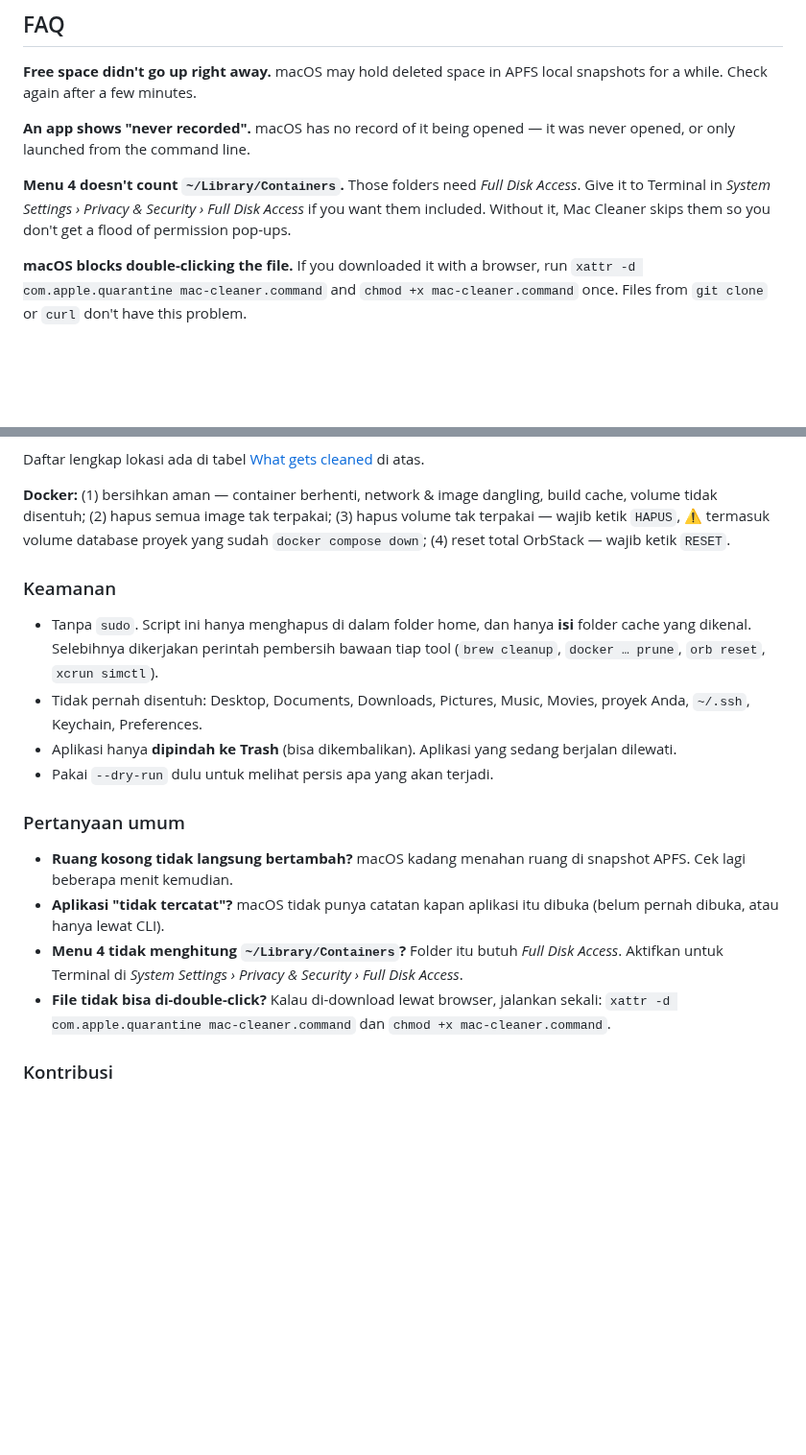
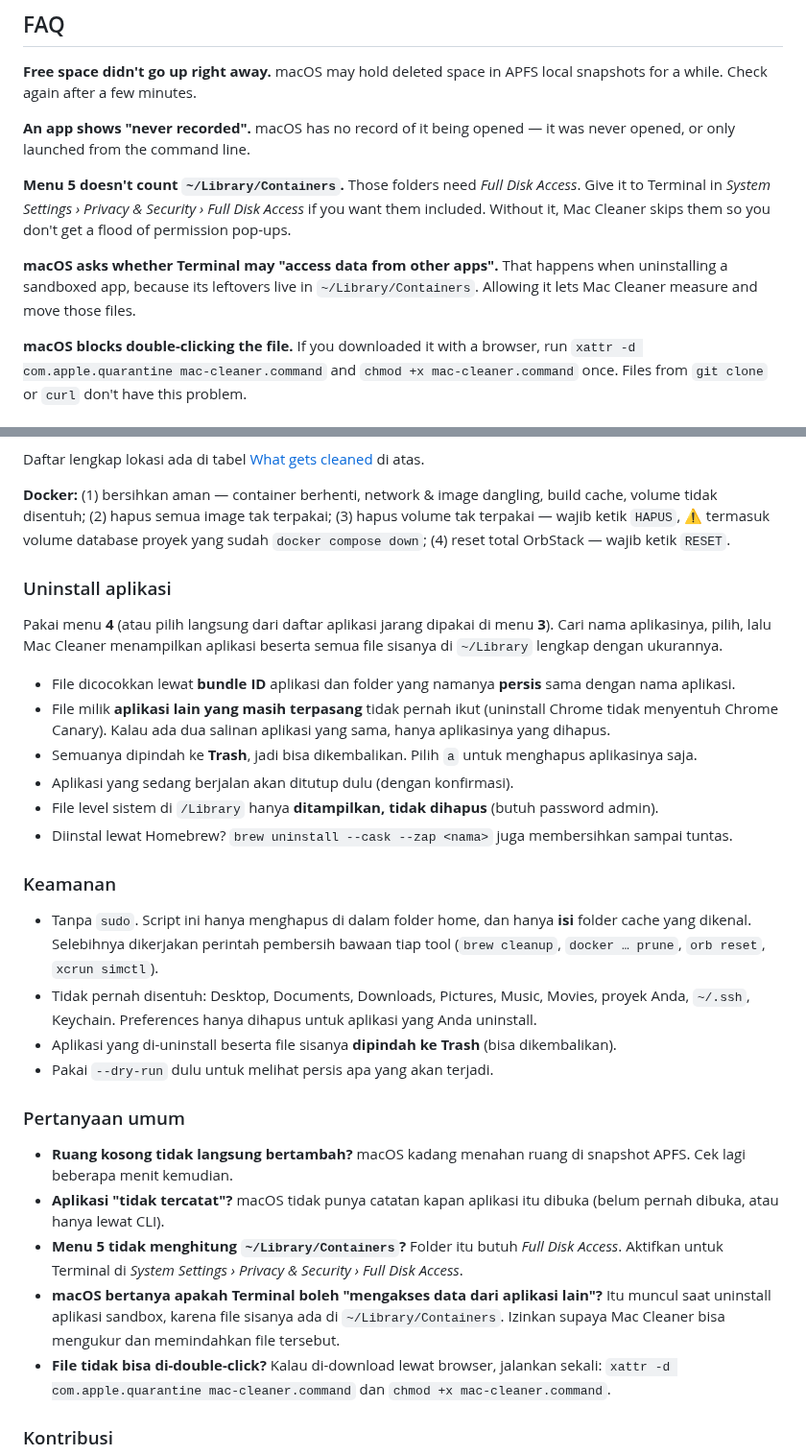
Before and after one commit to ahmadrio/mac-cleaner, a Markdown page: README.md, 2 parts joined by grey strips. Shown at 96% size. Rendered like a GitHub page; blank space fills up the shorter version.

```diff
--- a/README.md
+++ b/README.md
@@ -115,7 +133,9 @@ OrbStack returns freed disk space to macOS automatically.
 
 **An app shows "never recorded".** macOS has no record of it being opened — it was never opened, or only launched from the command line.
 
-**Menu 4 doesn't count `~/Library/Containers`.** Those folders need *Full Disk Access*. Give it to Terminal in *System Settings › Privacy & Security › Full Disk Access* if you want them included. Without it, Mac Cleaner skips them so you don't get a flood of permission pop-ups.
+**Menu 5 doesn't count `~/Library/Containers`.** Those folders need *Full Disk Access*. Give it to Terminal in *System Settings › Privacy & Security › Full Disk Access* if you want them included. Without it, Mac Cleaner skips them so you don't get a flood of permission pop-ups.
+
+**macOS asks whether Terminal may "access data from other apps".** That happens when uninstalling a sandboxed app, because its leftovers live in `~/Library/Containers`. Allowing it lets Mac Cleaner measure and move those files.
 
 **macOS blocks double-clicking the file.** If you downloaded it with a browser, run `xattr -d com.apple.quarantine mac-cleaner.command` and `chmod +x mac-cleaner.command` once. Files from `git clone` or `curl` don't have this problem.
 
@@ -176,18 +197,30 @@ Daftar lengkap lokasi ada di tabel [What gets cleaned](#what-gets-cleaned) di at
 
 **Docker:** (1) bersihkan aman — container berhenti, network & image dangling, build cache, volume tidak disentuh; (2) hapus semua image tak terpakai; (3) hapus volume tak terpakai — wajib ketik `HAPUS`, ⚠️ termasuk volume database proyek yang sudah `docker compose down`; (4) reset total OrbStack — wajib ketik `RESET`.
 
+### Uninstall aplikasi
+
+Pakai menu **4** (atau pilih langsung dari daftar aplikasi jarang dipakai di menu **3**). Cari nama aplikasinya, pilih, lalu Mac Cleaner menampilkan aplikasi beserta semua file sisanya di `~/Library` lengkap dengan ukurannya.
+
+- File dicocokkan lewat **bundle ID** aplikasi dan folder yang namanya **persis** sama dengan nama aplikasi.
+- File milik **aplikasi lain yang masih terpasang** tidak pernah ikut (uninstall Chrome tidak menyentuh Chrome Canary). Kalau ada dua salinan aplikasi yang sama, hanya aplikasinya yang dihapus.
+- Semuanya dipindah ke **Trash**, jadi bisa dikembalikan. Pilih `a` untuk menghapus aplikasinya saja.
+- Aplikasi yang sedang berjalan akan ditutup dulu (dengan konfirmasi).
+- File level sistem di `/Library` hanya **ditampilkan, tidak dihapus** (butuh password admin).
+- Diinstal lewat Homebrew? `brew uninstall --cask --zap <nama>` juga membersihkan sampai tuntas.
+
 ### Keamanan
 
 - Tanpa `sudo`. Script ini hanya menghapus di dalam folder home, dan hanya **isi** folder cache yang dikenal. Selebihnya dikerjakan perintah pembersih bawaan tiap tool (`brew cleanup`, `docker … prune`, `orb reset`, `xcrun simctl`).
-- Tidak pernah disentuh: Desktop, Documents, Downloads, Pictures, Music, Movies, proyek Anda, `~/.ssh`, Keychain, Preferences.
-- Aplikasi hanya **dipindah ke Trash** (bisa dikembalikan). Aplikasi yang sedang berjalan dilewati.
+- Tidak pernah disentuh: Desktop, Documents, Downloads, Pictures, Music, Movies, proyek Anda, `~/.ssh`, Keychain. Preferences hanya dihapus untuk aplikasi yang Anda uninstall.
+- Aplikasi yang di-uninstall beserta file sisanya **dipindah ke Trash** (bisa dikembalikan).
 - Pakai `--dry-run` dulu untuk melihat persis apa yang akan terjadi.
 
 ### Pertanyaan umum
 
 - **Ruang kosong tidak langsung bertambah?** macOS kadang menahan ruang di snapshot APFS. Cek lagi beberapa menit kemudian.
 - **Aplikasi "tidak tercatat"?** macOS tidak punya catatan kapan aplikasi itu dibuka (belum pernah dibuka, atau hanya lewat CLI).
-- **Menu 4 tidak menghitung `~/Library/Containers`?** Folder itu butuh *Full Disk Access*. Aktifkan untuk Terminal di *System Settings › Privacy & Security › Full Disk Access*.
+- **Menu 5 tidak menghitung `~/Library/Containers`?** Folder itu butuh *Full Disk Access*. Aktifkan untuk Terminal di *System Settings › Privacy & Security › Full Disk Access*.
+- **macOS bertanya apakah Terminal boleh "mengakses data dari aplikasi lain"?** Itu muncul saat uninstall aplikasi sandbox, karena file sisanya ada di `~/Library/Containers`. Izinkan supaya Mac Cleaner bisa mengukur dan memindahkan file tersebut.
 - **File tidak bisa di-double-click?** Kalau di-download lewat browser, jalankan sekali: `xattr -d com.apple.quarantine mac-cleaner.command` dan `chmod +x mac-cleaner.command`.
 
 ### Kontribusi
```
Also changed, not shown: other parts of README.md (+23 -4 lines), screenshots/apps.png, screenshots/caches-id.png, screenshots/caches.png, screenshots/menu.png, screenshots/uninstall.png (added), 1 other file.
